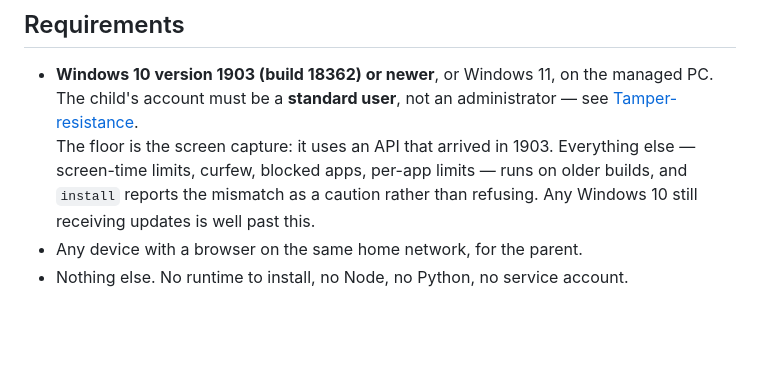
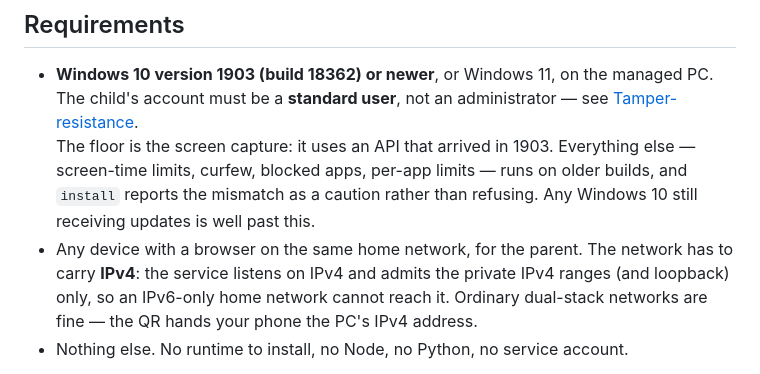
Before and after one commit to emrecdr/nestwatch, a Markdown page: README.md, the part around the change. GitHub-like rendering; blank space fills up the shorter version.

Commit message:
Say in Requirements that the home network has to carry IPv4
The service binds 0.0.0.0 and require_lan_peer admits the private IPv4
ranges and loopback; of IPv6 it admits loopback only, and the QR carries
the PC's IPv4 address. That is a deliberate shape rather than a gap to
build out, but the README's Requirements said only "the same home
network", which an IPv6-only household would read as including theirs.
Stated with the reassurance that matters: ordinary dual-stack networks
work, because the phone is handed the IPv4 literal.

```diff
--- a/README.md
+++ b/README.md
@@ -70,7 +70,10 @@ Full walkthrough, including what to check afterwards: **[the install guide](http
   screen-time limits, curfew, blocked apps, per-app limits — runs on older builds, and `install`
   reports the mismatch as a caution rather than refusing. Any Windows 10 still receiving updates
   is well past this.
-- Any device with a browser on the same home network, for the parent.
+- Any device with a browser on the same home network, for the parent. The network has to carry
+  **IPv4**: the service listens on IPv4 and admits the private IPv4 ranges (and loopback) only, so
+  an IPv6-only home network cannot reach it. Ordinary dual-stack networks are fine — the QR hands
+  your phone the PC's IPv4 address.
 - Nothing else. No runtime to install, no Node, no Python, no service account.
 
 > "Nestwatch" is the parent-facing project name. The service, folders and files the installer
```
